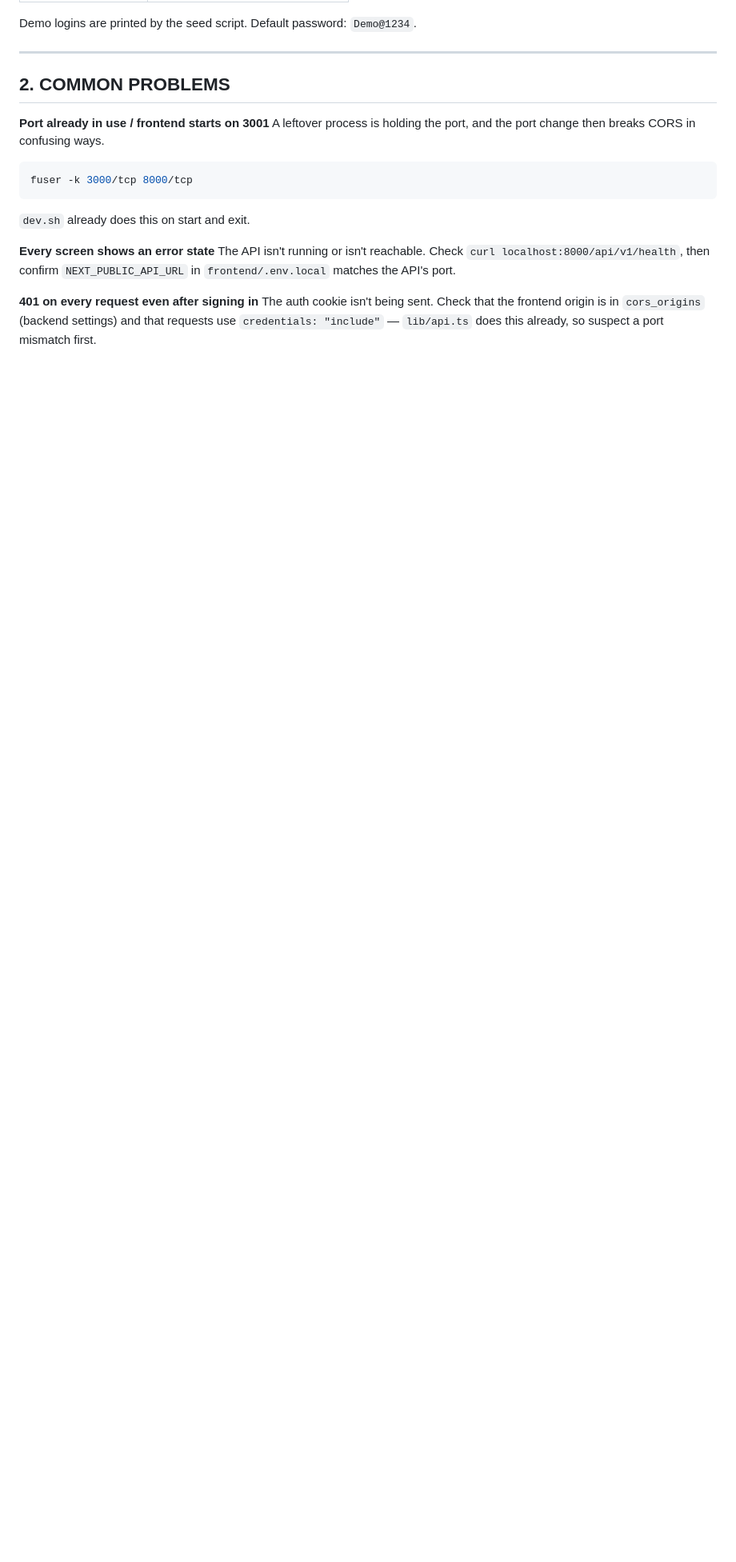
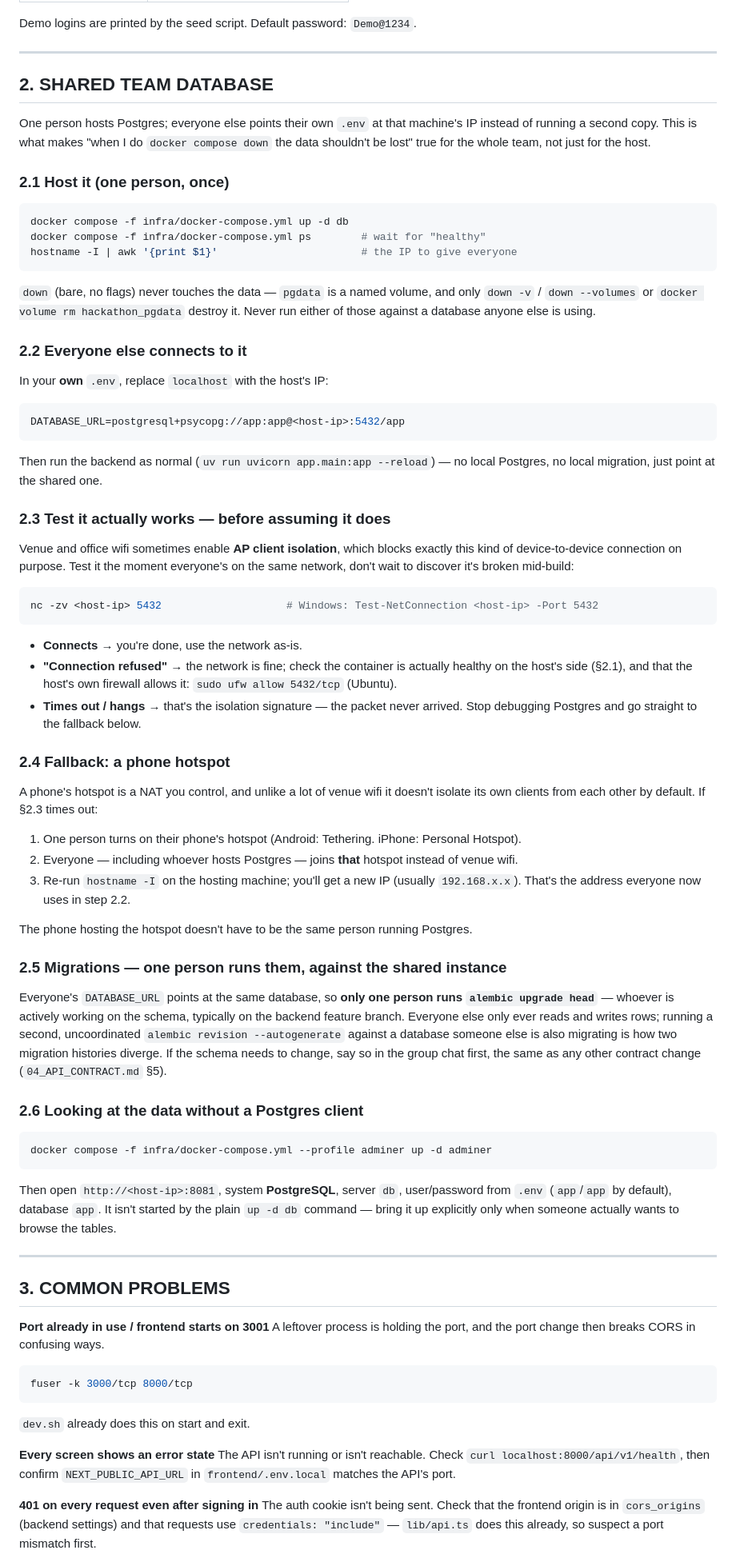
Before and after one commit to patelsahil2k03/innovatrix-645-odoo-hackathon-2026-finale, a Markdown page: docs/08_RUNBOOK.md, the part around one of its changes. Shown at 80% size. Drawn GitHub-style; blank space fills up the shorter version.

````diff
--- a/docs/08_RUNBOOK.md
+++ b/docs/08_RUNBOOK.md
@@ -43,7 +43,83 @@ Demo logins are printed by the seed script. Default password: `Demo@1234`.
 
 ---
 
-## 2. COMMON PROBLEMS
+## 2. SHARED TEAM DATABASE
+
+One person hosts Postgres; everyone else points their own `.env` at that machine's IP
+instead of running a second copy. This is what makes "when I do `docker compose down` the
+data shouldn't be lost" true for the whole team, not just for the host.
+
+### 2.1 Host it (one person, once)
+
+```bash
+docker compose -f infra/docker-compose.yml up -d db
+docker compose -f infra/docker-compose.yml ps        # wait for "healthy"
+hostname -I | awk '{print $1}'                       # the IP to give everyone
+```
+
+`down` (bare, no flags) never touches the data — `pgdata` is a named volume, and only
+`down -v` / `down --volumes` or `docker volume rm hackathon_pgdata` destroy it. Never run
+either of those against a database anyone else is using.
+
+### 2.2 Everyone else connects to it
+
+In your **own** `.env`, replace `localhost` with the host's IP:
+```bash
+DATABASE_URL=postgresql+psycopg://app:app@<host-ip>:5432/app
+```
+Then run the backend as normal (`uv run uvicorn app.main:app --reload`) — no local Postgres,
+no local migration, just point at the shared one.
+
+### 2.3 Test it actually works — before assuming it does
+
+Venue and office wifi sometimes enable **AP client isolation**, which blocks exactly this
+kind of device-to-device connection on purpose. Test it the moment everyone's on the same
+network, don't wait to discover it's broken mid-build:
+
+```bash
+nc -zv <host-ip> 5432                    # Windows: Test-NetConnection <host-ip> -Port 5432
+```
+
+- **Connects** → you're done, use the network as-is.
+- **"Connection refused"** → the network is fine; check the container is actually healthy
+  on the host's side (§2.1), and that the host's own firewall allows it:
+  `sudo ufw allow 5432/tcp` (Ubuntu).
+- **Times out / hangs** → that's the isolation signature — the packet never arrived. Stop
+  debugging Postgres and go straight to the fallback below.
+
+### 2.4 Fallback: a phone hotspot
+
+A phone's hotspot is a NAT you control, and unlike a lot of venue wifi it doesn't isolate
+its own clients from each other by default. If §2.3 times out:
+
+1. One person turns on their phone's hotspot (Android: Tethering. iPhone: Personal Hotspot).
+2. Everyone — including whoever hosts Postgres — joins **that** hotspot instead of venue wifi.
+3. Re-run `hostname -I` on the hosting machine; you'll get a new IP (usually `192.168.x.x`).
+   That's the address everyone now uses in step 2.2.
+
+The phone hosting the hotspot doesn't have to be the same person running Postgres.
+
+### 2.5 Migrations — one person runs them, against the shared instance
+
+Everyone's `DATABASE_URL` points at the same database, so **only one person runs
+`alembic upgrade head`** — whoever is actively working on the schema, typically on the
+backend feature branch. Everyone else only ever reads and writes rows; running a second,
+uncoordinated `alembic revision --autogenerate` against a database someone else is also
+migrating is how two migration histories diverge. If the schema needs to change, say so in
+the group chat first, the same as any other contract change (`04_API_CONTRACT.md` §5).
+
+### 2.6 Looking at the data without a Postgres client
+
+```bash
+docker compose -f infra/docker-compose.yml --profile adminer up -d adminer
+```
+Then open `http://<host-ip>:8081`, system **PostgreSQL**, server `db`, user/password from
+`.env` (`app`/`app` by default), database `app`. It isn't started by the plain `up -d db`
+command — bring it up explicitly only when someone actually wants to browse the tables.
+
+---
+
+## 3. COMMON PROBLEMS
 
 **Port already in use / frontend starts on 3001**
 A leftover process is holding the port, and the port change then breaks CORS in
````
Also changed, not shown: other parts of docs/08_RUNBOOK.md (+3 -3 lines), docs/02_ARCHITECTURE.md (+6 -5 lines), docs/12_SESSION_CONTEXT.md (+28 -6 lines).
